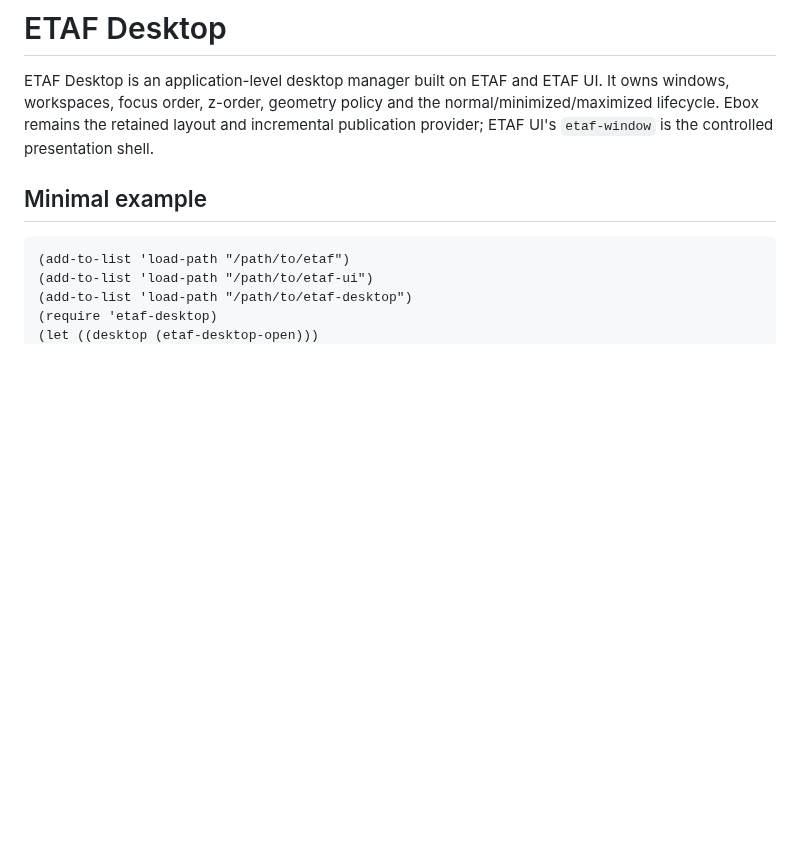
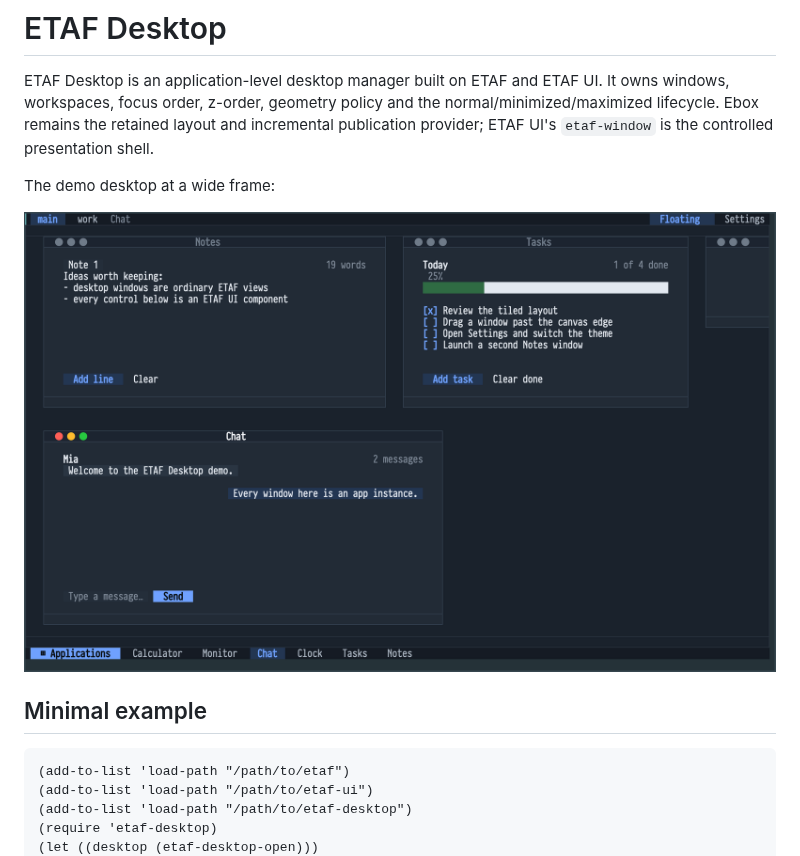
Before and after one commit to emacs-taf/etaf-desktop, a Markdown page: README.md, the part around the change. GitHub-like rendering; pictures changed too: examples/etaf-desktop-wide.png (added); blank space fills up the shorter version.

Commit message:
docs(desktop): add the demo desktop screenshot
The README described the desktop manager but never showed it.  Capture
the six-application demo at a wide frame so readers see the workspace
tabs, window chrome, the Notes, Tasks and Chat apps and the taskbar.

Validation: capture from a 150x40 frame whose canvas matches the window
body; make structure-check passes.

```diff
--- a/README.md
+++ b/README.md
@@ -5,6 +5,10 @@ It owns windows, workspaces, focus order, z-order, geometry policy and the
 normal/minimized/maximized lifecycle. Ebox remains the retained layout and
 incremental publication provider; ETAF UI's `etaf-window` is the controlled
 presentation shell.
+
+The demo desktop at a wide frame:
+
+![The demo desktop at a wide frame](examples/etaf-desktop-wide.png)
 
 ## Minimal example
 
```
